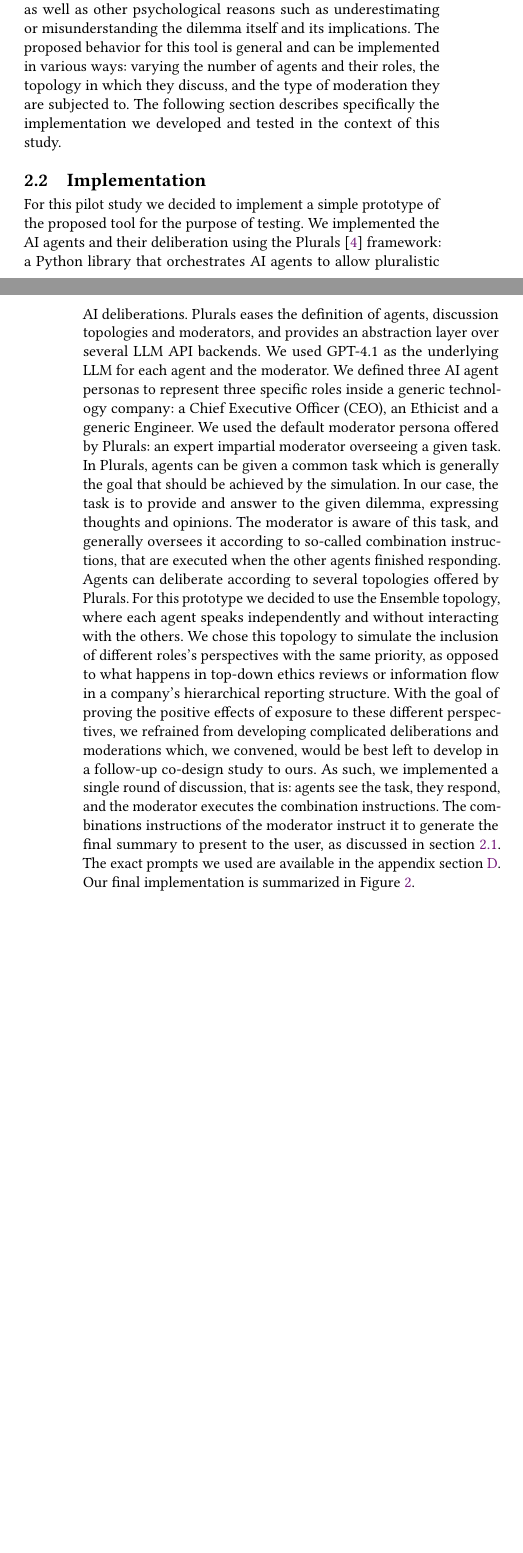
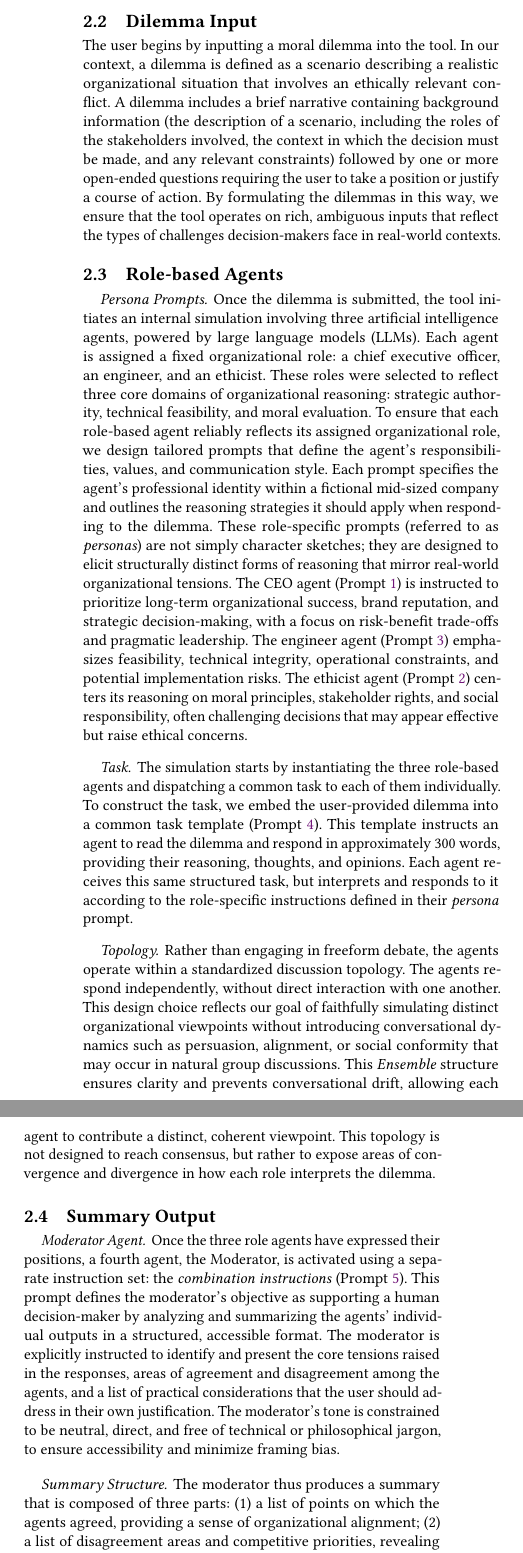
Before and after one commit to emanuelemessina/broken-morals, a LaTeX paper (paper/broken-morals.tex, which reads paper/sections/methods.tex): two parts of the columns of pages 2 and 3 of 8 before the commit and two parts of the columns of page 3 of 9 after it, joined at a grey line, cut at the place of the change, the shorter picture padded with empty space. Compiled offline with pdfLaTeX.

Commit message:
fixed methods and captions

```diff
--- a/paper/sections/methods.tex
+++ b/paper/sections/methods.tex
@@ -34,7 +24,2 @@ but rather aiding their thought process and enriching their final response
-with aspects they might not consider due to lack of efficient communication with other work figures,
-as well as other psychological reasons such as underestimating or misunderstanding the dilemma itself and its implications.
-The proposed behavior for this tool is general and can be implemented in various ways: varying the number of agents and their roles, the topology in which they discuss, and the type of moderation they are subjected to.
-The following section describes specifically the implementation we developed and tested in the context of this study.
+\subsection{Tool Purpose and Use Context}
 
-\subsection{Implementation}
-\label{sec:implementation}
@@ -41,26 +29,42 @@ The following section describes specifically the implementation we developed and
 
-For this pilot study we decided to implement a simple prototype of the proposed tool for the purpose of testing.
-We implemented the AI agents and their deliberation using the Plurals \cite{ashkinaze2025pluralsguidingllmssimulated} framework: a Python library that orchestrates AI agents to allow pluralistic AI deliberations.
-Plurals eases the definition of agents, discussion topologies and moderators, and provides an abstraction layer over several LLM API backends.
-We used GPT-4.1 as the underlying LLM for each agent and the moderator.
-We defined three AI agent personas to represent three specific roles inside a generic technology company: a Chief Executive Officer (CEO), an Ethicist and a generic Engineer.
-We used the default moderator persona offered by Plurals: an expert impartial moderator overseeing a given task.
-In Plurals, agents can be given a common task which is generally the goal that should be achieved by the simulation.
-In our case, the task is to provide and answer to the given dilemma, expressing thoughts and opinions.
-The moderator is aware of this task, and generally oversees it according to so-called combination instructions, that are executed when the other agents finished responding.
-Agents can deliberate according to several topologies offered by Plurals.
-For this prototype we decided to use the Ensemble topology, where each agent speaks independently and without interacting with the others.
-We chose this topology to simulate the inclusion of different roles's perspectives with the same priority, as opposed to what happens in top-down ethics reviews or information flow in a company's hierarchical reporting structure.
-With the goal of proving the positive effects of exposure to these different perspectives, we refrained from developing complicated deliberations and moderations which, we convened, would be best left to develop in a follow-up co-design study to ours.
-As such, we implemented a single round of discussion, that is: agents see the task, they respond, and the moderator executes the combination instructions.
-The combinations instructions of the moderator instruct it to generate the final summary to present to the user, as discussed in section \ref{sec:proposal}.
-The exact prompts we used are available in the appendix section \ref{sec:prompts}.
-Our final implementation is summarized in Figure \ref{fig:impl}.
+\subsection{Dilemma Input}
+
+The user begins by inputting a moral dilemma into the tool.
+In our context, a dilemma is defined as a scenario describing a realistic organizational situation that involves an ethically relevant conflict. A dilemma includes a brief narrative containing background information (the description of a scenario, including the roles of the stakeholders involved, the context in which the decision must be made, and any relevant constraints) followed by one or more open-ended questions requiring the user to take a position or justify a course of action.
+By formulating the dilemmas in this way, we ensure that the tool operates on rich, ambiguous inputs that reflect the types of challenges decision-makers face in real-world contexts.
+
+\subsection{Role-based Agents}
+
+\paragraph{Persona Prompts}{
+  Once the dilemma is submitted, the tool initiates an internal simulation involving three artificial intelligence agents, powered by large language models (LLMs). Each agent is assigned a fixed organizational role: a chief executive officer, an engineer, and an ethicist. These roles were selected to reflect three core domains of organizational reasoning: strategic authority, technical feasibility, and moral evaluation.
+  To ensure that each role-based agent reliably reflects its assigned organizational role, we design tailored prompts that define the agent's responsibilities, values, and communication style. Each prompt specifies the agent's professional identity within a fictional mid-sized company and outlines the reasoning strategies it should apply when responding to the dilemma.
+  These role-specific prompts (referred to as \textit{personas}) are not simply character sketches; they are designed to elicit structurally distinct forms of reasoning that mirror real-world organizational tensions.
+  The CEO agent (Prompt \ref{prompt:ceo}) is instructed to prioritize long-term organizational success, brand reputation, and strategic decision-making, with a focus on risk-benefit trade-offs and pragmatic leadership. The engineer agent (Prompt \ref{prompt:engineer}) emphasizes feasibility, technical integrity, operational constraints, and potential implementation risks. The ethicist agent (Prompt \ref{prompt:ethicist}) centers its reasoning on moral principles, stakeholder rights, and social responsibility, often challenging decisions that may appear effective but raise ethical concerns.
+}
+
+\paragraph{Task}{
+  The simulation starts by instantiating the three role-based agents and dispatching a common task to each of them individually. To construct the task, we embed the user-provided dilemma into a common task template (Prompt \ref{prompt:task}). This template instructs an agent to read the dilemma and respond in approximately 300 words, providing their reasoning, thoughts, and opinions. Each agent receives this same structured task, but interprets and responds to it according to the role-specific instructions defined in their \textit{persona} prompt.
+}
+
+\paragraph{Topology}{
+  Rather than engaging in freeform debate, the agents operate within a standardized discussion topology. The agents respond independently, without direct interaction with one another. This design choice reflects our goal of faithfully simulating distinct organizational viewpoints without introducing conversational dynamics such as persuasion, alignment, or social conformity that may occur in natural group discussions. This \textit{Ensemble} structure ensures clarity and prevents conversational drift, allowing each agent to contribute a distinct, coherent viewpoint. This topology is not designed to reach consensus, but rather to expose areas of convergence and divergence in how each role interprets the dilemma.
+}
+
+\subsection{Summary Output}
+
+\paragraph{Moderator Agent}{
+  Once the three role agents have expressed their positions, a fourth agent, the Moderator, is activated using a separate instruction set: the \textit{combination instructions} (Prompt \ref{prompt:combination}). This prompt defines the moderator's objective as supporting a human decision-maker by analyzing and summarizing the agents' individual outputs in a structured, accessible format. The moderator is explicitly instructed to identify and present the core tensions raised in the responses, areas of agreement and disagreement among the agents, and a list of practical considerations that the user should address in their own justification. The moderator's tone is constrained to be neutral, direct, and free of technical or philosophical jargon, to ensure accessibility and minimize framing bias.
+}
+
+\paragraph{Summary Structure}
+The moderator thus produces a summary that is composed of three parts: (1) a list of points on which the agents agreed, providing a sense of organizational alignment; (2) a list of disagreement areas and competitive priorities, revealing underlying tensions or conflicting viewpoints between roles; (3) a set of practical questions or considerations that the user is encouraged to reflect on when making their own decision.
+This design emphasizes cognitive support over persuasive framing, aiming to augment the user's moral reflection without biasing the outcome.
+The purpose of this output is not to recommend a specific course of action, but to broaden the user's moral reasoning by foregrounding perspectives they may overlook. By surfacing both consensus and conflict among roles that typically shape corporate decision-making, the tool helps users critically examine their own intuitions, mitigate personal blind spots, and produce more structured, well-reasoned responses.
 
 \begin{figure}[h]
   \centering
   \includegraphics[width=\linewidth]{impl}
-  \caption{Implementation of the proposed tool, evaluated in this study. A dilemma is sent as input to the tool. The dilemma is used to build the task for the agents to perform. The three agents give their answer to the task at the same time (Ensemble topology). The agents' responses, together with their task, are used to build the combination instructions for the moderator, which eventually produces the final summary.}
-  \Description{Implementation of the proposed tool, evaluated in this study.}
+  \caption{Overview of the tool's architecture. The user provides a moral dilemma, which is embedded into a task template and submitted independently to three artificial intelligence agents representing the roles of CEO, ethicist, and engineer. Each agent responds based on a predefined persona prompt. The agents' responses are then passed to a moderator agent via a combination instructions template. The moderator analyzes the content and produces a structured summary highlighting agreement, disagreement, and suggested considerations for the user.}
+  \Description{Overview of our tool's architecture.}
   \label{fig:impl}
 \end{figure}
```
Also changed, not shown: paper/broken-morals.tex (+1 -1 lines), paper/sections/appendix/prompts.tex (+10 -9 lines), paper/sections/methods.tex (23 more changed lines).
